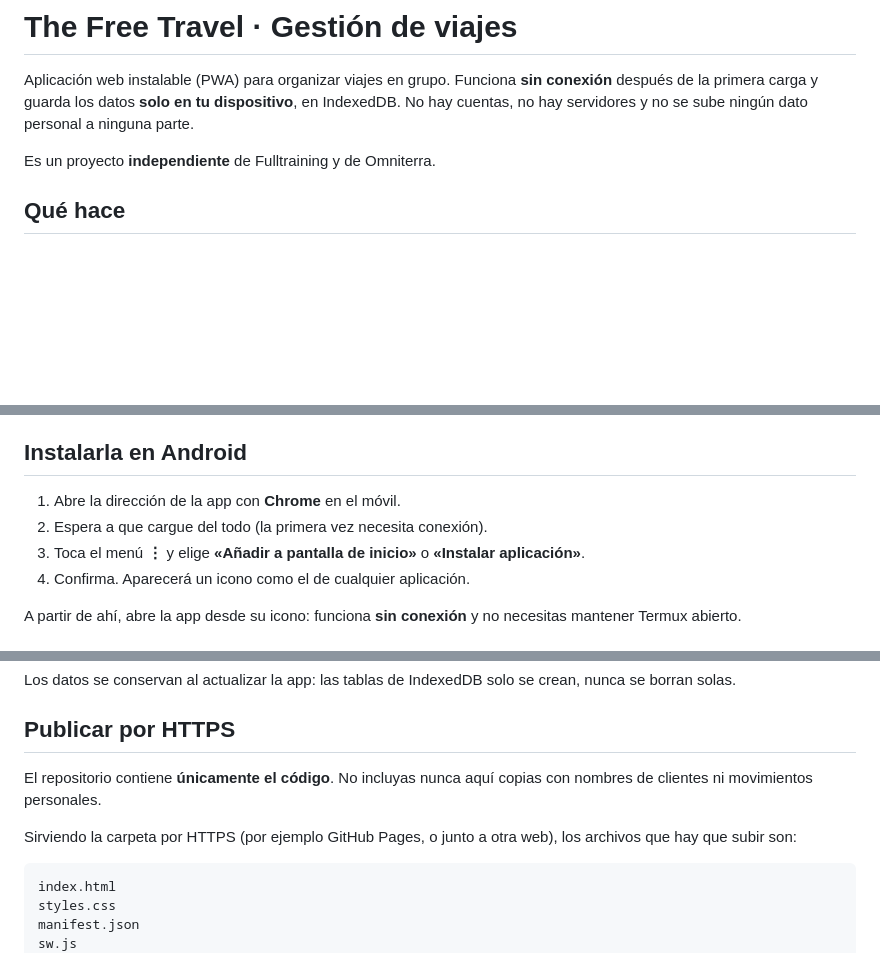
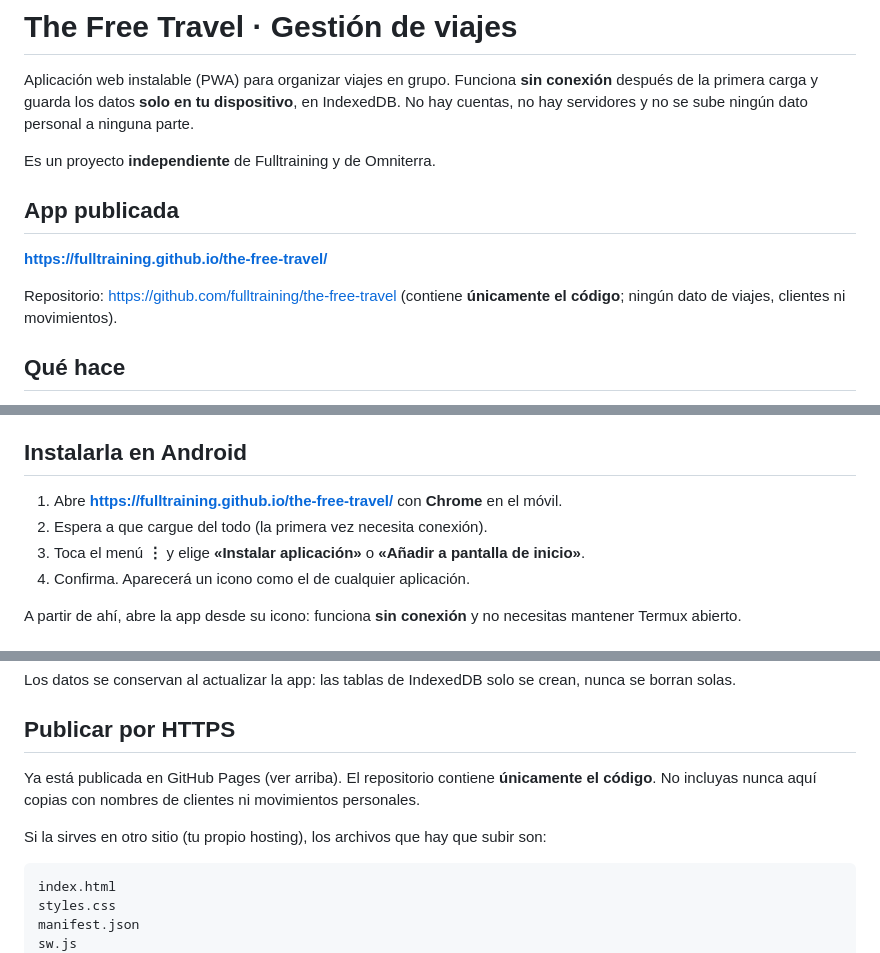
Before and after one commit to fulltraining/the-free-travel, a Markdown page: README.md, 3 parts joined by grey strips. Rendered like a GitHub page; blank space fills up the shorter version.

Commit message:
README: añadir la URL publicada y cómo instalarla en Android

````diff
--- a/README.md
+++ b/README.md
@@ -6,6 +6,13 @@ dispositivo**, en IndexedDB. No hay cuentas, no hay servidores y no se sube
 ningún dato personal a ninguna parte.
 
 Es un proyecto **independiente** de Fulltraining y de Omniterra.
+
+## App publicada
+
+**https://fulltraining.github.io/the-free-travel/**
+
+Repositorio: https://github.com/fulltraining/the-free-travel (contiene
+**únicamente el código**; ningún dato de viajes, clientes ni movimientos).
 
 ## Qué hace
 
@@ -61,10 +68,10 @@ pendientes.
 
 ## Instalarla en Android
 
-1. Abre la dirección de la app con **Chrome** en el móvil.
+1. Abre **https://fulltraining.github.io/the-free-travel/** con **Chrome** en el móvil.
 2. Espera a que cargue del todo (la primera vez necesita conexión).
-3. Toca el menú **⋮** y elige **«Añadir a pantalla de inicio»** o
-   **«Instalar aplicación»**.
+3. Toca el menú **⋮** y elige **«Instalar aplicación»** o
+   **«Añadir a pantalla de inicio»**.
 4. Confirma. Aparecerá un icono como el de cualquier aplicación.
 
 A partir de ahí, abre la app desde su icono: funciona **sin conexión** y no
@@ -86,11 +93,12 @@ crean, nunca se borran solas.
 
 ## Publicar por HTTPS
 
-El repositorio contiene **únicamente el código**. No incluyas nunca aquí copias
-con nombres de clientes ni movimientos personales.
+Ya está publicada en GitHub Pages (ver arriba). El repositorio contiene
+**únicamente el código**. No incluyas nunca aquí copias con nombres de clientes
+ni movimientos personales.
 
-Sirviendo la carpeta por HTTPS (por ejemplo GitHub Pages, o junto a otra web),
-los archivos que hay que subir son:
+Si la sirves en otro sitio (tu propio hosting), los archivos que hay que subir
+son:
 
 ```
 index.html
````
